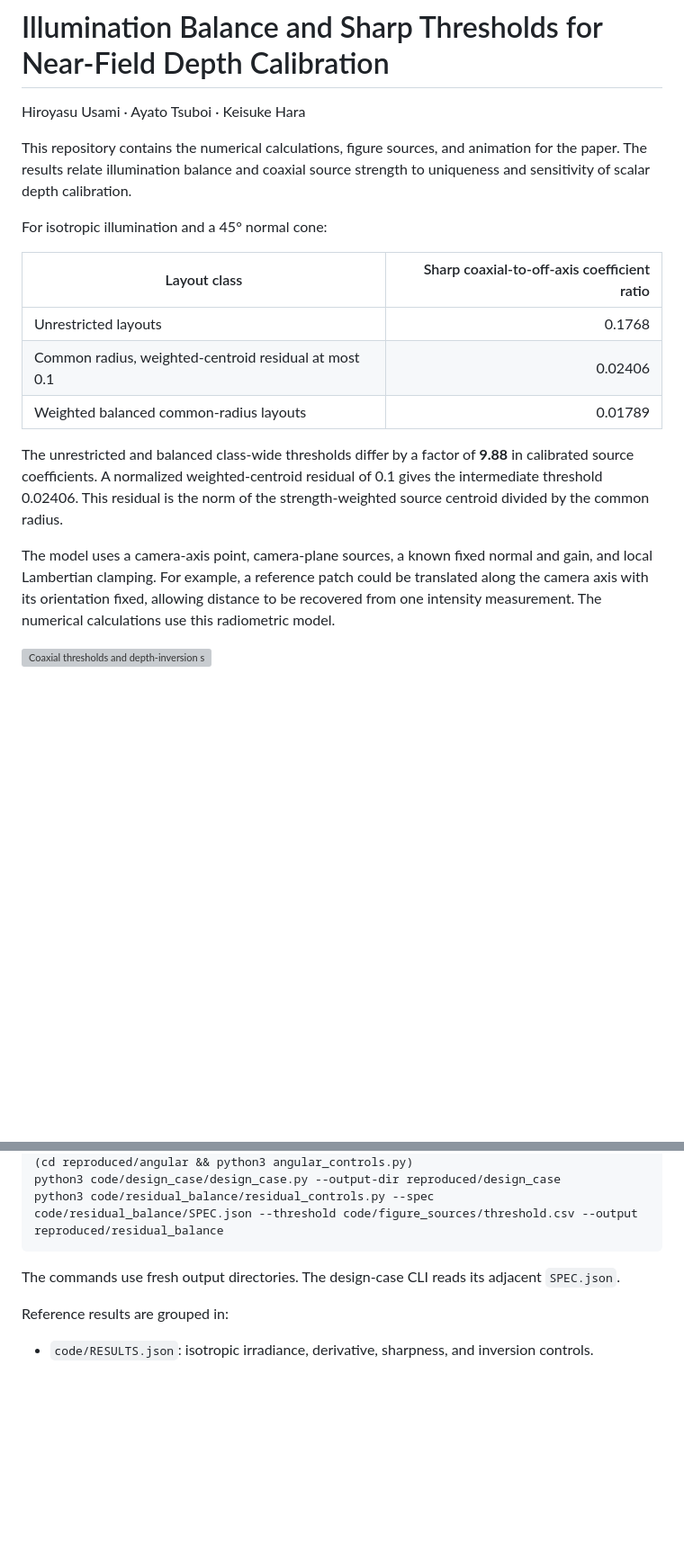
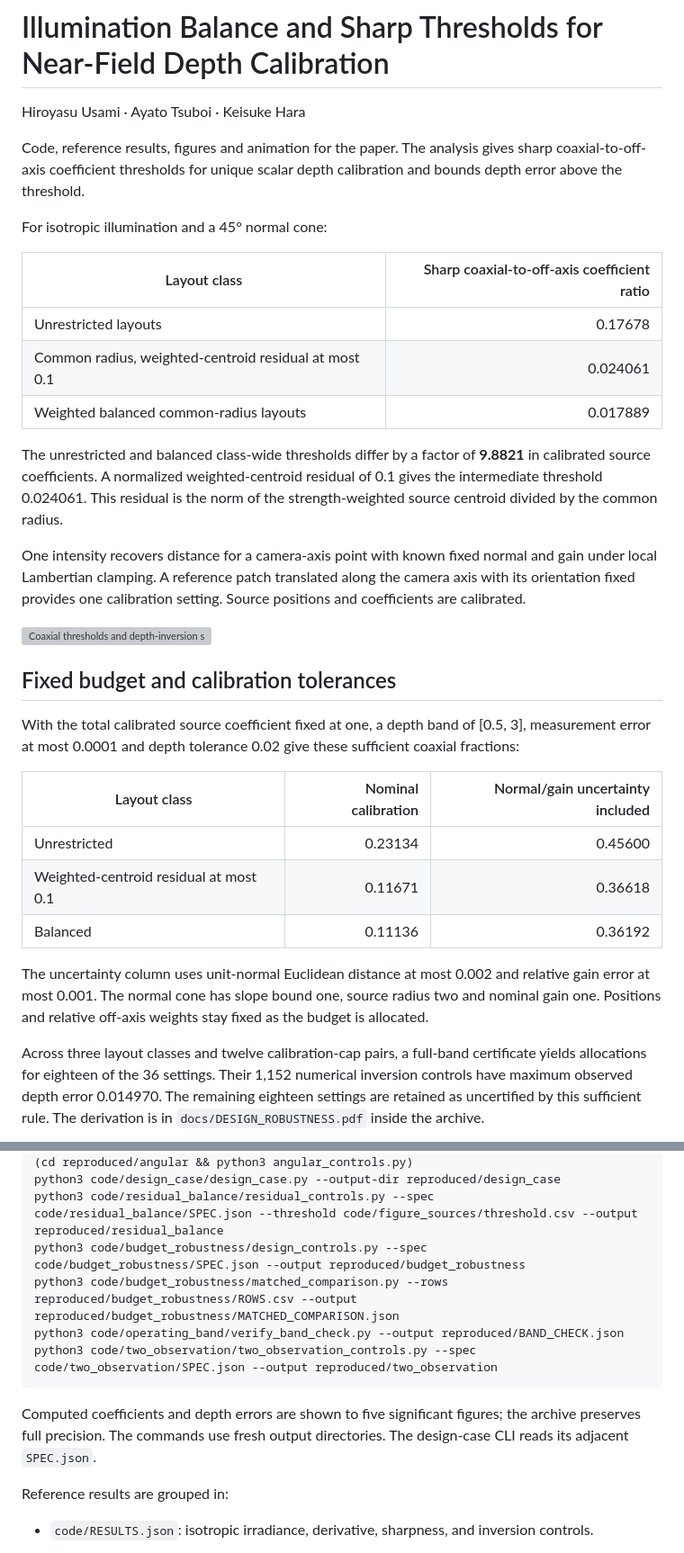
Before and after one commit to usamihiroyasu/coaxial-depth-calibration, a Markdown page: README.md, 2 parts joined by grey strips. Shown at 90% size. Rendered like a GitHub page; blank space fills up the shorter version; grey boxes are pictures that could not be loaded.

````diff
--- a/README.md
+++ b/README.md
@@ -2,18 +2,33 @@
 
 Hiroyasu Usami · Ayato Tsuboi · Keisuke Hara
 
-This repository contains the numerical calculations, figure sources, and animation for the paper. The results relate illumination balance and coaxial source strength to uniqueness and sensitivity of scalar depth calibration.
+Code, reference results, figures and animation for the paper. The analysis gives sharp coaxial-to-off-axis coefficient thresholds for unique scalar depth calibration and bounds depth error above the threshold.
 
 For isotropic illumination and a 45° normal cone:
 
 | Layout class | Sharp coaxial-to-off-axis coefficient ratio |
 |---|---:|
-| Unrestricted layouts | 0.1768 |
-| Common radius, weighted-centroid residual at most 0.1 | 0.02406 |
-| Weighted balanced common-radius layouts | 0.01789 |
+| Unrestricted layouts | 0.17678 |
+| Common radius, weighted-centroid residual at most 0.1 | 0.024061 |
+| Weighted balanced common-radius layouts | 0.017889 |
 
-The unrestricted and balanced class-wide thresholds differ by a factor of **9.88** in calibrated source coefficients. A normalized weighted-centroid residual of 0.1 gives the intermediate threshold 0.02406. This residual is the norm of the strength-weighted source centroid divided by the common radius.
+The unrestricted and balanced class-wide thresholds differ by a factor of **9.8821** in calibrated source coefficients. A normalized weighted-centroid residual of 0.1 gives the intermediate threshold 0.024061. This residual is the norm of the strength-weighted source centroid divided by the common radius.
 
-The model uses a camera-axis point, camera-plane sources, a known fixed normal and gain, and local Lambertian clamping. For example, a reference patch could be translated along the camera axis with its orientation fixed, allowing distance to be recovered from one intensity measurement. The numerical calculations use this radiometric model.
+One intensity recovers distance for a camera-axis point with known fixed normal and gain under local Lambertian clamping. A reference patch translated along the camera axis with its orientation fixed provides one calibration setting. Source positions and coefficients are calibrated.
 
 ![Coaxial thresholds and depth-inversion stability](coaxial_thresholds.gif)
+
+## Fixed budget and calibration tolerances
+
+With the total calibrated source coefficient fixed at one, a depth band of [0.5, 3], measurement error at most 0.0001 and depth tolerance 0.02 give these sufficient coaxial fractions:
+
+| Layout class | Nominal calibration | Normal/gain uncertainty included |
+|---|---:|---:|
+| Unrestricted | 0.23134 | 0.45600 |
+| Weighted-centroid residual at most 0.1 | 0.11671 | 0.36618 |
+| Balanced | 0.11136 | 0.36192 |
+
+The uncertainty column uses unit-normal Euclidean distance at most 0.002 and relative gain error at most 0.001. The normal cone has slope bound one, source radius two and nominal gain one. Positions and relative off-axis weights stay fixed as the budget is allocated.
+
+Across three layout classes and twelve calibration-cap pairs, a full-band certificate yields allocations for eighteen of the 36 settings. Their 1,152 numerical inversion controls have maximum observed depth error 0.014970. The remaining eighteen settings are retained as uncertified by this sufficient rule. The derivation is in `docs/DESIGN_ROBUSTNESS.pdf` inside the archive.
+
@@ -32,9 +79,13 @@ cp code/angular_controls/angular_controls.py code/angular_controls/EFFECTIVE_SPE
 (cd reproduced/angular && python3 angular_controls.py)
 python3 code/design_case/design_case.py --output-dir reproduced/design_case
 python3 code/residual_balance/residual_controls.py --spec code/residual_balance/SPEC.json --threshold code/figure_sources/threshold.csv --output reproduced/residual_balance
+python3 code/budget_robustness/design_controls.py --spec code/budget_robustness/SPEC.json --output reproduced/budget_robustness
+python3 code/budget_robustness/matched_comparison.py --rows reproduced/budget_robustness/ROWS.csv --output reproduced/budget_robustness/MATCHED_COMPARISON.json
+python3 code/operating_band/verify_band_check.py --output reproduced/BAND_CHECK.json
+python3 code/two_observation/two_observation_controls.py --spec code/two_observation/SPEC.json --output reproduced/two_observation
 ```
 
-The commands use fresh output directories. The design-case CLI reads its adjacent `SPEC.json`.
+Computed coefficients and depth errors are shown to five significant figures; the archive preserves full precision. The commands use fresh output directories. The design-case CLI reads its adjacent `SPEC.json`.
 
 Reference results are grouped in:
 
````
Also changed, not shown: other parts of README.md (+35 -1 lines), figure4.png (added), 2 other files.
